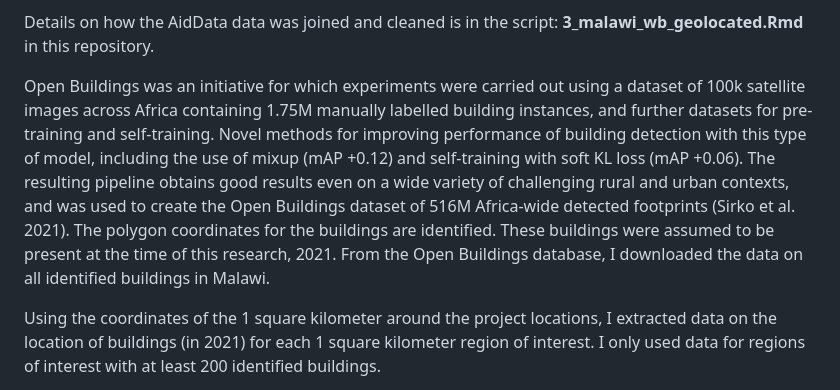
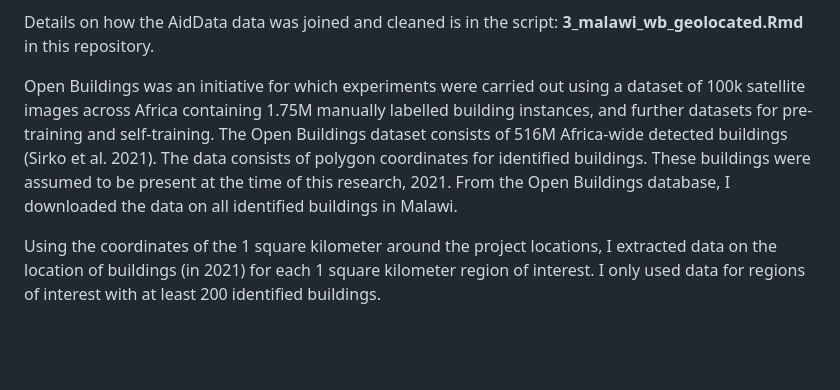
Before and after one commit to andrewwells991/mds_thesis, a Markdown page: README.md, the part around the change. GitHub-like rendering; blank space fills up the shorter version.

```diff
--- a/README.md
+++ b/README.md
@@ -36,7 +36,7 @@ The resulting dataset consisted of 85 sites within 5 World Bank projects along w
 
 Details on how the AidData data was joined and cleaned is in the script: **3_malawi_wb_geolocated.Rmd** in this repository.
 
-Open Buildings was an initiative for which experiments were carried out using a dataset of 100k satellite images across Africa containing 1.75M manually labelled building instances, and further datasets for pre-training and self-training. Novel methods for improving performance of building detection with this type of model, including the use of mixup (mAP +0.12) and self-training with soft KL loss (mAP +0.06). The resulting pipeline obtains good results even on a wide variety of challenging rural and urban contexts, and was used to create the Open Buildings dataset of 516M Africa-wide detected footprints (Sirko et al. 2021). The polygon coordinates for the buildings are identified. These buildings were assumed to be present at the time of this research, 2021. From the Open Buildings database, I downloaded the data on all identified buildings in Malawi.
+Open Buildings was an initiative for which experiments were carried out using a dataset of 100k satellite images across Africa containing 1.75M manually labelled building instances, and further datasets for pre-training and self-training. The Open Buildings dataset consists of 516M Africa-wide detected buildings (Sirko et al. 2021). The data consists of polygon coordinates for identified buildings. These buildings were assumed to be present at the time of this research, 2021. From the Open Buildings database, I downloaded the data on all identified buildings in Malawi.
 
 Using the coordinates of the 1 square kilometer around the project locations, I extracted data on the location of buildings (in 2021) for each 1 square kilometer region of interest. I only used data for regions of interest with at least 200 identified buildings.
 
```
